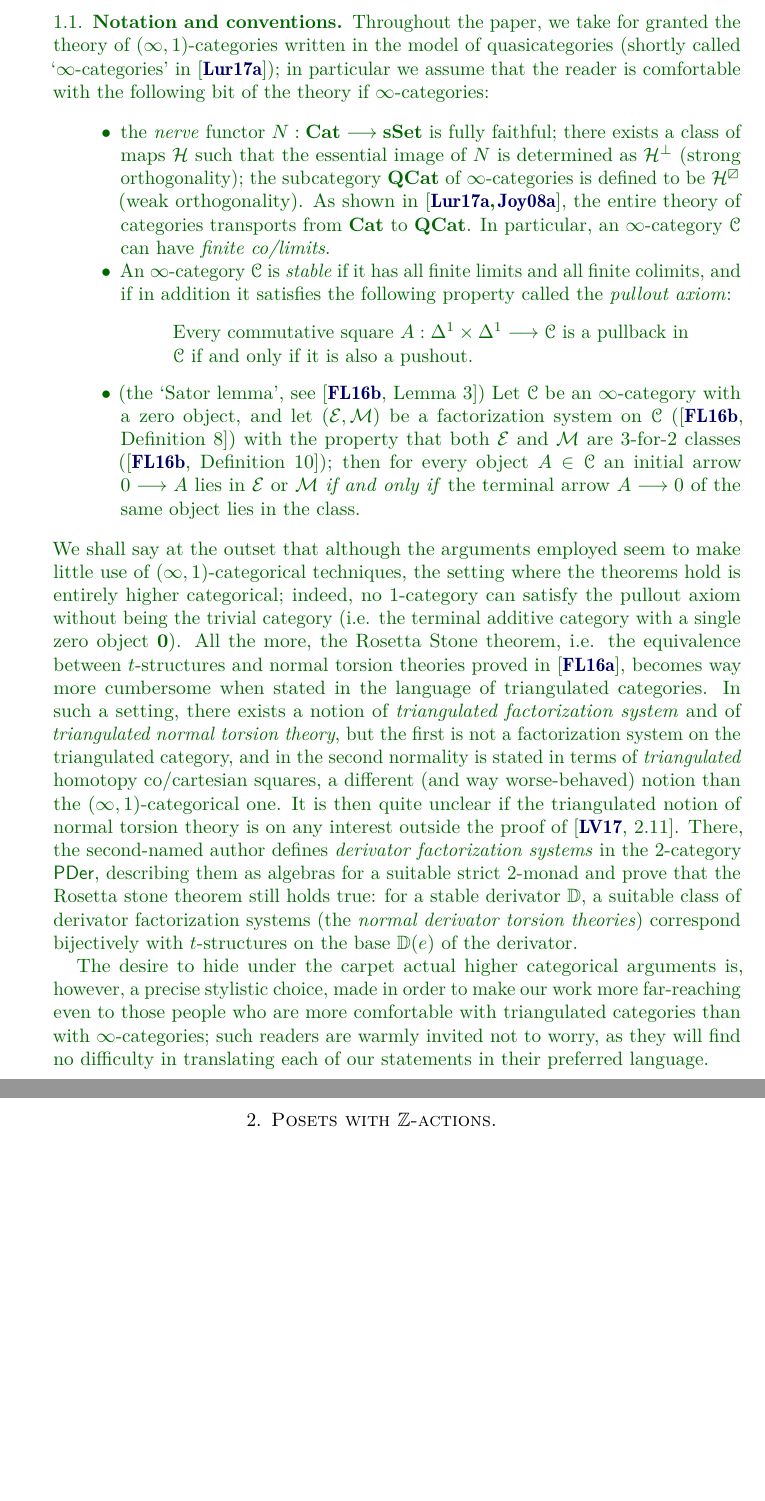
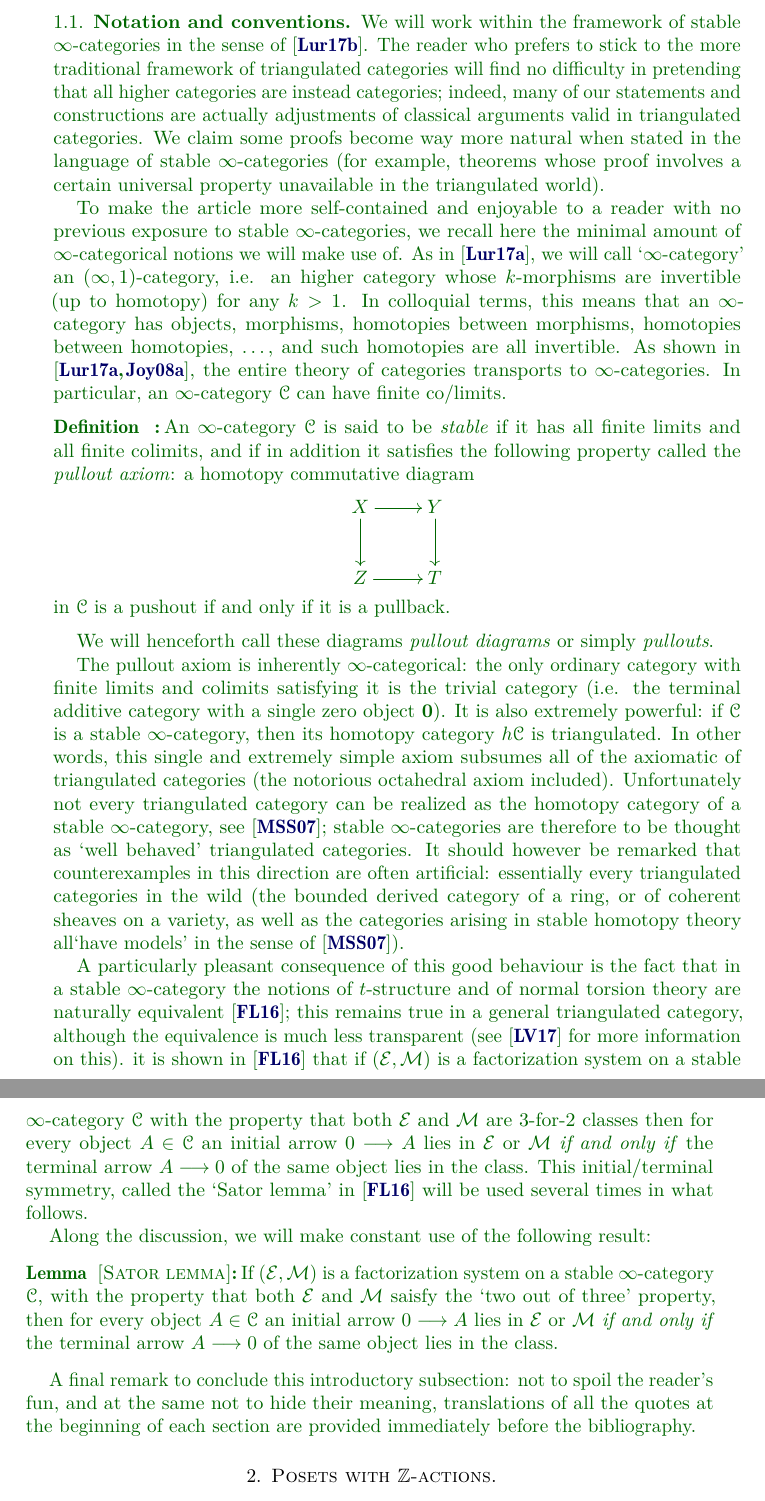
Before and after one commit to tetrapharmakon/hrts-n-tow, a LaTeX paper (hearts-revised.tex, which reads files/01-abs-intro-revised.tex): two parts of pages 4 and 5 of 47, joined at a grey line, cut at the place of the change, the shorter picture padded with empty space. Compiled offline with pdfLaTeX.

Commit message:
snellito il paragrafo in verde

```diff
--- a/files/01-abs-intro-revised.tex
+++ b/files/01-abs-intro-revised.tex
@@ -49,18 +49,28 @@ In §\refbf{sec:sods}, we recover the theory of classical semi-orthogonal decomp
 Finally, in §\refbf{tiltings} we show how the functoriality of the association $J\mapsto \{\text{$J$-slicings}\}$ gives rise to an elegant and synthetic reformulation of classical tilting theory \cite{happel}.
 {\color{green!40!black}
 \subsection{Notation and conventions}
-Throughout the paper, we take for granted the theory of $(\infty,1)$-categories written in the model of quasicategories (shortly called `$\infty$-categories' in \cite{HTT}); in particular we assume that the reader is comfortable with the following bit of the theory if $\infty $-categories:
-\begin{itemize}
- \item the \emph{nerve} functor $N : \mathbf{Cat} \to \mathbf{sSet}$ is fully faithful; there exists a class of maps $\mathcal H$ such that the essential image of $N$ is determined as $\mathcal H^\perp$ (strong orthogonality); the subcategory $\mathbf{QCat}$ of $\infty$-categories is defined to be $\mathcal H^\boxslash$ (weak orthogonality). As shown in \cite{HTT, Joyal2008}, the entire theory of categories transports from $\mathbf{Cat}$ to $\mathbf{QCat}$. In particular, an $\infty$-category $\C$ can have \emph{finite co/limits}.
- \item An $\infty$-category $\C$ is \emph{stable} if it has all finite limits and all finite colimits, and if in addition it satisfies the following property called the \emph{pullout axiom}:
- \begin{center}
-  \begin{minipage}{.75\textwidth}
-Every commutative square $A : \Delta^1\times\Delta^1\to \C$ is a pullback in $\C$ if and only if it is also a pushout.
-  \end{minipage}
- \end{center}
- \item (the `Sator lemma', see \cite[Lemma 3]{FL0}) Let $\C$ be an $\infty$-category with a zero object, and let $(\E,\M)$ be a factorization system on $\C$ (\cite[Definition 8]{FL0}) with the property that both $\E$ and $\M$ are 3-for-2 classes (\cite[Definition 10]{FL0}); then for every object $A\in\C$ an initial arrow $0\to A$ lies in $\E$ or $\M$ \emph{if and only if} the terminal arrow $A\to 0$ of the same object lies in the class.
-\end{itemize}
-We shall say at the outset that although the arguments employed seem to make little use of $(\infty,1)$-categorical techniques, the setting where the theorems hold is entirely higher categorical; indeed, no 1-category can satisfy the pullout axiom without being the trivial category (i.e. the terminal additive category with a single zero object $\bf 0$). All the more, the Rosetta Stone theorem, i.e. the equivalence between $t$-structures and normal torsion theories proved in \cite{Fiorenza2014}, becomes way more cumbersome when stated in the language of triangulated categories. In such a setting, there exists a notion of \emph{triangulated factorization system} and of \emph{triangulated normal torsion theory}, but the first is not a factorization system on the triangulated category, and in the second normality is stated in terms of \emph{triangulated} homotopy co/cartesian squares, a different (and way worse-behaved) notion than the $(\infty,1)$-categorical one. It is then quite unclear if the triangulated notion of normal torsion theory is on any interest outside the proof of \cite[2.11]{tderiv}. There, the second-named author defines \emph{derivator factorization systems} in the 2-category $\sf PDer$, describing them as algebras for a suitable strict 2-monad and prove that the Rosetta stone theorem still holds true: for a stable derivator $\mathbb D$, a suitable class of derivator factorization systems (the \emph{normal derivator torsion theories}) correspond bijectively with $t$-structures on the base $\mathbb D(e)$ of the derivator.
+We will work within the framework of stable $\infty$-categories in the sense of \cite{LurieHA}. The reader who prefers to stick to the more traditional framework of triangulated categories will find no difficulty in pretending that all higher categories are instead categories; indeed, many of our statements and constructions are actually adjustments of classical arguments valid in triangulated categories. We claim some proofs become way more natural when stated in the language of stable $\infty$-categories (for example, theorems whose proof involves a certain universal property unavailable in the triangulated world).
 
-The desire to hide under the carpet actual higher categorical arguments is, however, a precise stylistic choice, made in order to make our work more far-reaching even to those people who are more comfortable with triangulated categories than with $\infty$-categories; such readers are warmly invited not to worry, as they will find no difficulty in translating  each of our statements in their preferred language.
+To make the article more self\hyp{}contained and enjoyable to a reader with no previous exposure to stable $\infty$-categories, we recall here the minimal amount of $\infty$-categorical notions we will make use of. As in \cite{HTT}, we will call `$\infty$-category' an $(\infty,1)$-category, i.e. an higher category whose $k$-morphisms are invertible (up to homotopy) for any $k>1$. In colloquial terms, this means that an $\infty$-category has objects, morphisms, homotopies between morphisms, homotopies between homotopies, \dots, and such homotopies are all invertible. As shown in \cite{HTT, Joyal2008}, the entire theory of categories transports to $\infty$-categories. In particular, an $\infty$-category $\C$ can have finite co/limits.
+\begin{definition*}
+An $\infty$-category $\C$ is said to be \emph{stable}  if it has all finite limits and all finite colimits, and if in addition it satisfies the following property called the \emph{pullout axiom}:
+a homotopy commutative diagram
+\[
+\xymatrix{X\ar[r]\ar[d]&Y\ar[d]\\
+Z\ar[r]&T
 }
+\]
+in $\C$ is a pushout if and only if it is a pullback.
+\end{definition*}
+We will henceforth call these diagrams \emph{pullout diagrams} or simply \emph{pullouts}.
+
+The pullout axiom is inherently $\infty$-categorical: the only ordinary category with finite limits and colimits satisfying it is the trivial category (i.e. the terminal additive category with a single zero object $\bf 0$). It is also extremely powerful: if $\C$ is a stable $\infty$-category, then its homotopy category $h\C$ is triangulated. In other words, this single and extremely simple axiom subsumes all of the axiomatic of triangulated categories (the notorious octahedral axiom included). Unfortunately not every triangulated category can be realized as the homotopy category of a stable $\infty$-category, see \cite{MR2342636}; stable $\infty$-categories are therefore to be thought as `well behaved' triangulated categories. It should however be remarked that counterexamples in this direction are often artificial: essentially every triangulated categories in the wild (the bounded derived category of a ring, or of coherent sheaves on a variety, as well as the categories arising in stable homotopy theory all`have models'  in the sense of \cite{MR2342636}).
+
+A particularly pleasant consequence of this good behaviour is the fact that in a stable $\infty$-category the notions of $t$-structure and of normal torsion theory are naturally equivalent \cite{Fiorenza2014}; this remains true in a general triangulated category, although the equivalence is much less transparent (see \cite{tderiv} for more information on this).  it is shown in \cite{Fiorenza2014} that if $(\E,\M)$ is a factorization system on a stable $\infty$-category $\C$ with the property that both $\E$ and $\M$ are 3-for-2 classes then for every object $A\in\C$ an initial arrow $0\to A$ lies in $\E$ or $\M$ \emph{if and only if} the terminal arrow $A\to 0$ of the same object lies in the class. This initial/terminal symmetry, called the `Sator lemma' in \cite{Fiorenza2014} will be used several times in what follows.
+
+Along the discussion, we will make constant use of the following result:% (called the `sator lemma' in \cite[Lemma 3]{FL0}):
+\begin{lemma*}[Sator lemma]
+If $(\E,\M)$ is a factorization system on a stable $\infty$-category $\C$, with the property that both $\E$ and $\M$ saisfy the `two out of three' property, then for every object $A\in\C$ an initial arrow $0\to A$ lies in $\E$ or $\M$ \emph{if and only if} the terminal arrow $A\to 0$ of the same object lies in the class.
+\end{lemma*}
+A final remark to conclude this introductory subsection: not to spoil the reader's fun, and at the same not to hide their meaning, translations of all the quotes at the beginning of each section are provided immediately before the bibliography.
+}
```
Also changed, not shown: 01-abs-intro-revised.tex (deleted, +0 -83 lines).
